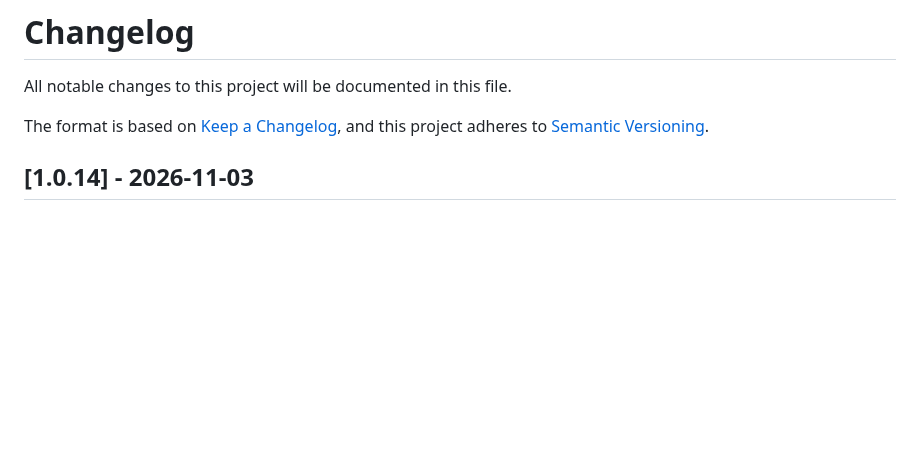
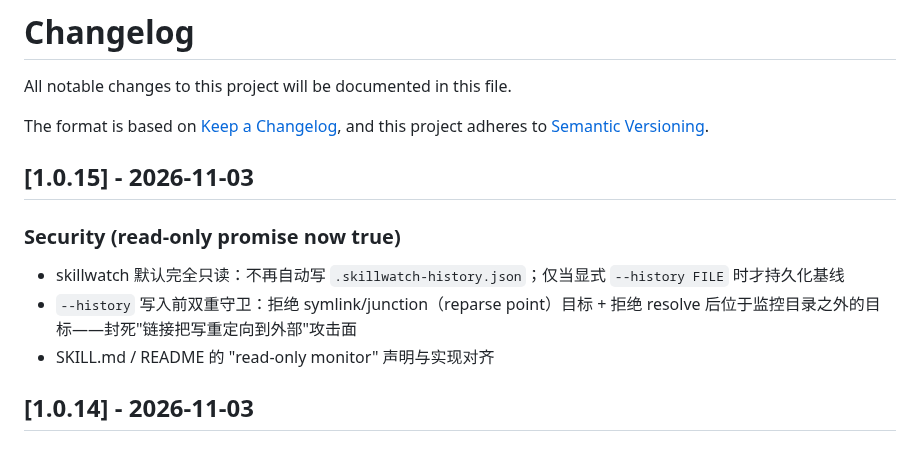
Before and after one commit to zhaoxinghua09-cell/skillgate, a Markdown page: CHANGELOG.md, the part around the change. Drawn GitHub-style; blank space fills up the shorter version.

Commit message:
v1.0.15: skillwatch truly read-only by default; --history guarded against symlink/junction redirection

```diff
--- a/CHANGELOG.md
+++ b/CHANGELOG.md
@@ -4,6 +4,13 @@ All notable changes to this project will be documented in this file.
 
 The format is based on [Keep a Changelog](https://keepachangelog.com/en/1.0.0/),
 and this project adheres to [Semantic Versioning](https://semver.org/spec/v2.0.0.html).
+
+## [1.0.15] - 2026-11-03
+
+### Security (read-only promise now true)
+- skillwatch 默认完全只读：不再自动写 `.skillwatch-history.json`；仅当显式 `--history FILE` 时才持久化基线
+- `--history` 写入前双重守卫：拒绝 symlink/junction（reparse point）目标 + 拒绝 resolve 后位于监控目录之外的目标——封死"链接把写重定向到外部"攻击面
+- SKILL.md / README 的 "read-only monitor" 声明与实现对齐
 
 ## [1.0.14] - 2026-11-03
 
```
